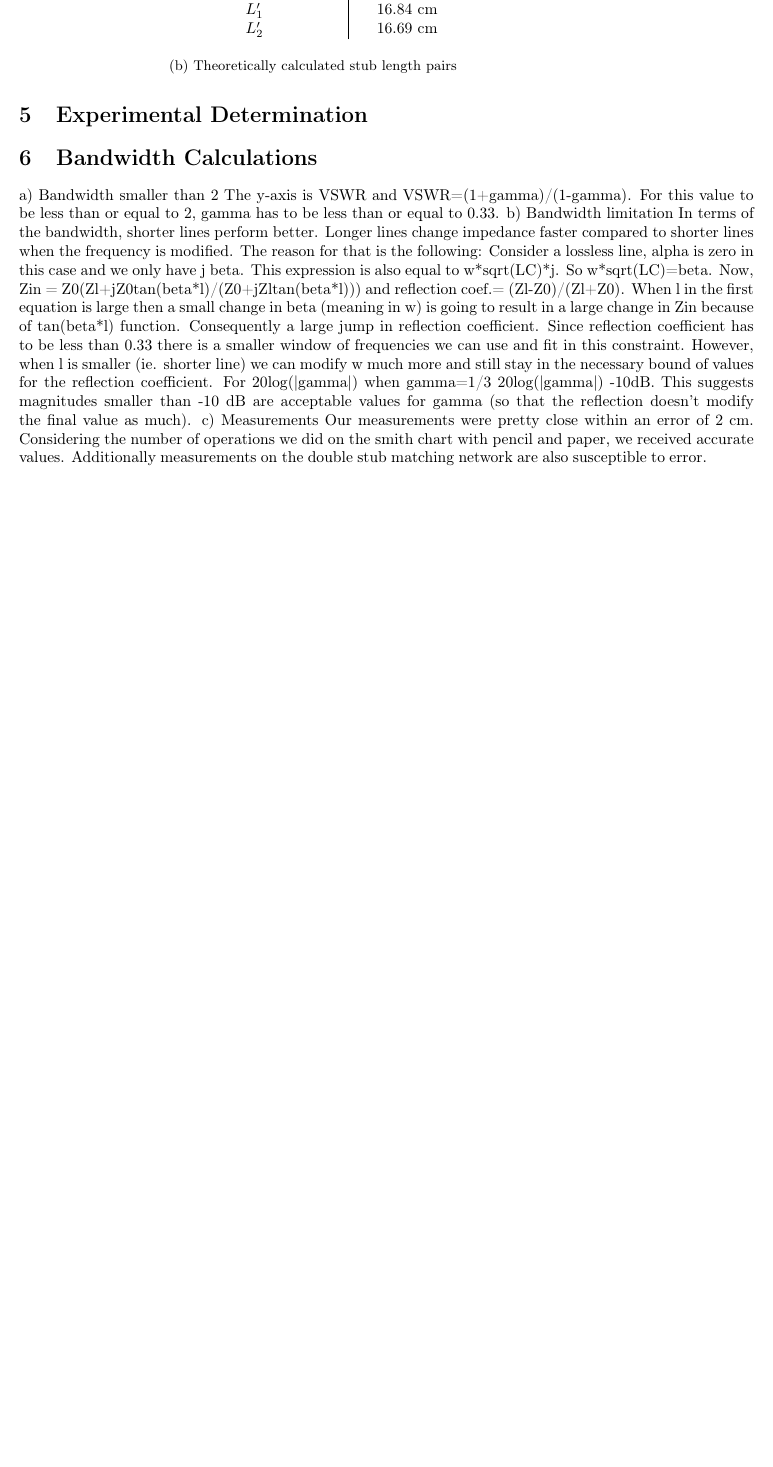
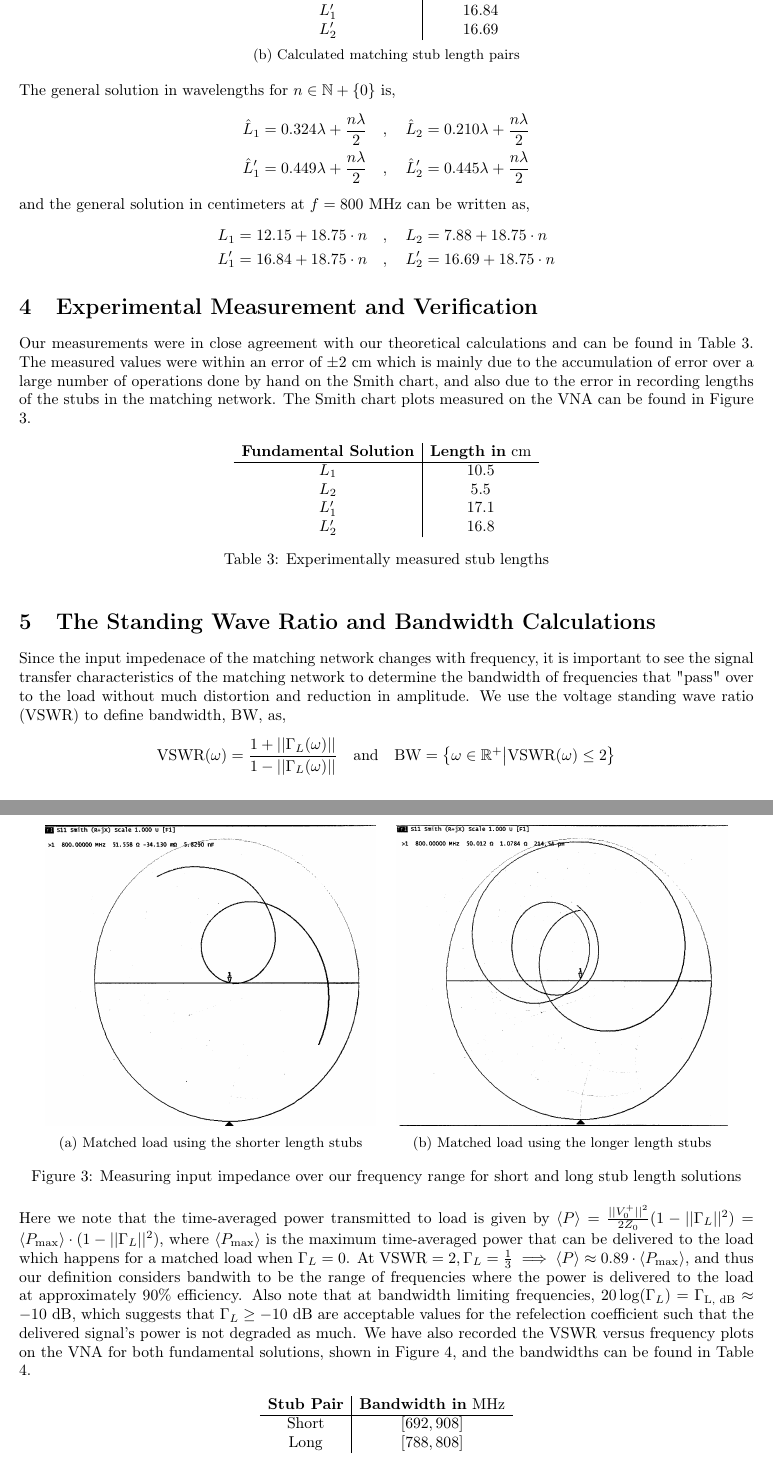
Before and after one commit to pranshumalik14/ece320-labs, a LaTeX document (lab3/lab3-report.tex): part of page 3 of 3 before the commit and two parts of pages 3 and 4 of 5 after it, the two joined at a grey line, cut so that both start at the same text, the shorter picture padded with empty space. Compiled offline with pdfLaTeX.

Commit message:
lab 3 report finished!

```diff
--- a/lab3/lab3-report.tex
+++ b/lab3/lab3-report.tex
@@ -6,6 +6,8 @@
 \usepackage{lipsum}
 \usepackage{amsfonts}
 \usepackage{hyperref}
+\usepackage{mathtools}
+\providecommand\given{}
 \usepackage[utf8]{inputenc}
 \usepackage[letterpaper,margin=1in]{geometry}
 \usepackage[parfill]{parskip}
@@ -176,32 +181,82 @@ stub length for matching the mapped impendance on the g=1 circle.
-            L_2 & 7.88 \text{ cm}\\
-            L_1' & 16.84 \text{ cm}\\
-            L_2' & 16.69 \text{ cm}
+            L_1 & 12.15\\
+            L_2 & 7.88\\
+            L_1' & 16.84\\
+            L_2' & 16.69\vspace{-0.25cm}
         \end{array}
     \]
-    \caption{Theoretically calculated stub length pairs}
+    \caption{Calculated matching stub length pairs}
   \end{subtable}
 \end{table}
-\section{Experimental Determination }
 
+The general solution in wavelengths for $n \in \mathbb{N} + \{0\}$ is,
+\begin{align*}
+  \hat L_1 = 0.324 \lambda + \frac{n\lambda}{2} \quad &, \quad \hat L_2 = 0.210\lambda + \frac{n\lambda}{2}\\
+  \hat L_1' = 0.449\lambda + \frac{n\lambda}{2} \quad &, \quad \hat L_2' = 0.445\lambda + \frac{n\lambda}{2}
+\end{align*}
+and the general solution in centimeters at $f = 800\text{ MHz}$ can be written as,
+\begin{align*}
+  L_1 = 12.15 + 18.75\cdot n \quad &, \quad L_2 = 7.88 + 18.75\cdot n\\
+  L_1' = 16.84 + 18.75\cdot n \quad &, \quad L_2' = 16.69 +  18.75\cdot n
+\end{align*}
 
-\section{Bandwidth Calculations}
+\section{Experimental Measurement and Verification}
 
-a)  Bandwidth smaller than 2
-    The y-axis is VSWR and VSWR=(1+gamma)/(1-gamma). For this value to be less than or equal to 2, gamma has to be
-    less than or equal to 0.33.
-b)  Bandwidth limitation
-    In terms of the bandwidth, shorter lines perform better. Longer lines change impedance faster compared
-    to shorter lines when the frequency is modified. The reason for that is the following:
-    Consider a lossless line, alpha is zero in this case and we only have j beta. This expression is also
-    equal to w*sqrt(LC)*j. So w*sqrt(LC)=beta. Now, Zin = Z0(Zl+jZ0tan(beta*l)/(Z0+jZltan(beta*l))) and
-    reflection coef.= (Zl-Z0)/(Zl+Z0). When l in the first equation is large then a small change in beta (meaning in w)
-    is going to result in a large change in Zin because of tan(beta*l) function. Consequently a large jump in reflection coefficient.
-    Since reflection coefficient has to be less than 0.33 there is a smaller window of frequencies we can use
-    and fit in this constraint. However, when l is smaller (ie. shorter line) we can modify w much more and
-    still stay in the necessary bound of values for the reflection coefficient.
-    For 20log(|gamma|) when gamma=1/3 20log(|gamma|)~-10dB. This suggests magnitudes smaller than -10 dB are
-    acceptable values for gamma (so that the reflection doesn't modify the final value as much).
-c)  Measurements
-    Our measurements were pretty close within an error of 2 cm. Considering the number of operations we did
-    on the smith chart with pencil and paper, we received accurate values. Additionally measurements on
-    the double stub matching network are also susceptible to error.
+Our measurements were in close agreement with our theoretical calculations and can be found in Table 3.
+The measured values were within an error of $\pm2 \text{ cm}$ which is mainly due to the accumulation of error
+over a large number of operations done by hand on the Smith chart, and also due to the error in recording lengths
+of the stubs in the matching network. The Smith chart plots measured on the VNA can be found in Figure 3.
+
+\begin{table}[h]
+  \[
+    \begin{array}{c|c}
+        \textbf{Fundamental Solution} & \textbf{Length in} \text{ cm}\\ \hline
+        L_1 &  10.5\\
+        L_2 & 5.5\\
+        L_1' & 17.1 \\
+        L_2' & 16.8 \vspace{-0.25cm}
+    \end{array}
+\]
+\caption{Experimentally measured stub lengths}
+\end{table}
+
+\begin{figure}[ht]
+  \centering
+  \begin{subfigure}[b]{0.45\textwidth}
+      \includegraphics[width=\textwidth]{../photos/lab3/matching_short_pair.jpg}
+      \caption{Matched load using the shorter length stubs}
+  \end{subfigure}
+  \quad
+  \begin{subfigure}[b]{0.45\textwidth}
+    \includegraphics[width=\textwidth]{../photos/lab3/matching_long_pair.jpg}
+    \caption{Matched load using the longer length stubs}
+  \end{subfigure}
+  \caption{Measuring input impedance over our frequency range for short and long stub length solutions\vspace{-0.3cm}}
+  \label{matched_stubs}
+\end{figure}
+
+\section{The Standing Wave Ratio and Bandwidth Calculations}
+
+Since the input impedenace of the matching network changes with frequency, it is important to see the signal transfer
+characteristics of the matching network to determine the bandwidth of frequencies that "pass" over to the load without
+much distortion and reduction in amplitude. We use the voltage standing wave ratio ($\text{VSWR}$) to define bandwidth,
+$\text{BW}$, as,
+\[
+  \text{VSWR}(\omega) = \frac{1+||\Gamma_L(\omega)||}{1-||\Gamma_L(\omega)||} \quad \text{and} \quad \text{BW} =
+  \left\{\omega \in \mathbb{R}^{+} \middle | \text{VSWR}(\omega) \leq 2\right\}
+\]
+Here we note that the time-averaged power transmitted to load is given by $\langle P \rangle = \frac{||V_0^+||^2}{2Z_0}(1-||\Gamma_L||^2) = \langle P_\text{max} \rangle\cdot(1-||\Gamma_L||^2)$,
+where $\langle P_\text{max}\rangle$ is the maximum time-averaged power that can be delivered to the load which happens for a matched load when $\Gamma_L = 0$.
+At $\text{VSWR} = 2, \Gamma_L = \frac{1}{3} \implies \langle P \rangle \approx 0.89\cdot \langle P_\text{max}\rangle$, and thus our definition considers
+bandwith to be the range of frequencies where the power is delivered to the load at approximately $90\%$ efficiency. Also note
+that at bandwidth limiting frequencies, $20\log(\Gamma_L) = \Gamma_\text{L, dB} \approx -10\text{ dB}$, which suggests that
+$\Gamma_L \geq -10\text{ dB}$ are acceptable values for the refelection coefficient such that the delivered signal's power is not
+degraded as much. We have also recorded the VSWR versus frequency plots on the VNA for both fundamental solutions, shown in Figure 4, and the
+bandwidths can be found in Table 4.
+
+\begin{table}[h]
+  \[
+    \begin{array}{c|c}
+        \textbf{Stub Pair} & \textbf{Bandwidth in} \text{ MHz}\\ \hline
+        \text{Short} &  [692, 908]\\
+        \text{Long} & [788, 808]\vspace{-0.25cm}
+    \end{array}
```
Also changed, not shown: lab3/lab3-report.pdf, lab3/lab3-report.tex (92 more changed lines).
